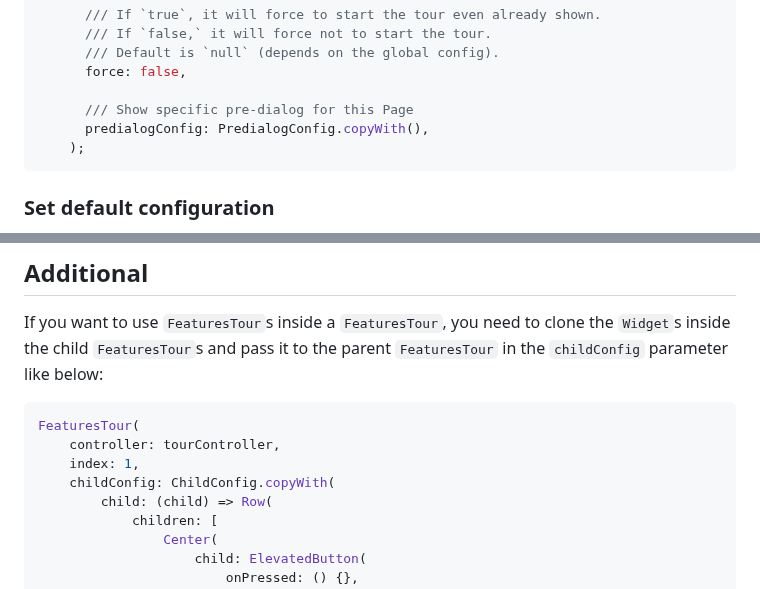
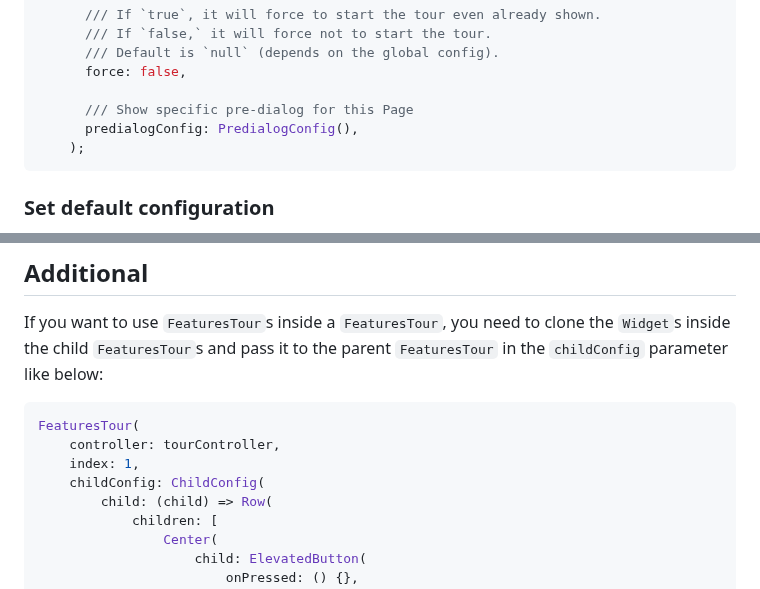
Before and after one commit to lamnhan066/features_tour, a Markdown page: README.md, 2 parts joined by grey strips. Rendered like a GitHub page; folded sections open.

````diff
--- a/README.md
+++ b/README.md
@@ -182,7 +182,7 @@ void initState() {
       force: false,
 
       /// Show specific pre-dialog for this Page
-      predialogConfig: PredialogConfig.copyWith(),
+      predialogConfig: PredialogConfig(),
     );
 ```
 
@@ -244,7 +244,7 @@ If you want to use `FeaturesTour`s inside a `FeaturesTour`, you need to clone th
 FeaturesTour(
     controller: tourController,
     index: 1,
-    childConfig: ChildConfig.copyWith(
+    childConfig: ChildConfig(
         child: (child) => Row(
             children: [
                 Center(
````
Also changed, not shown: other parts of README.md (+11 -11 lines).
